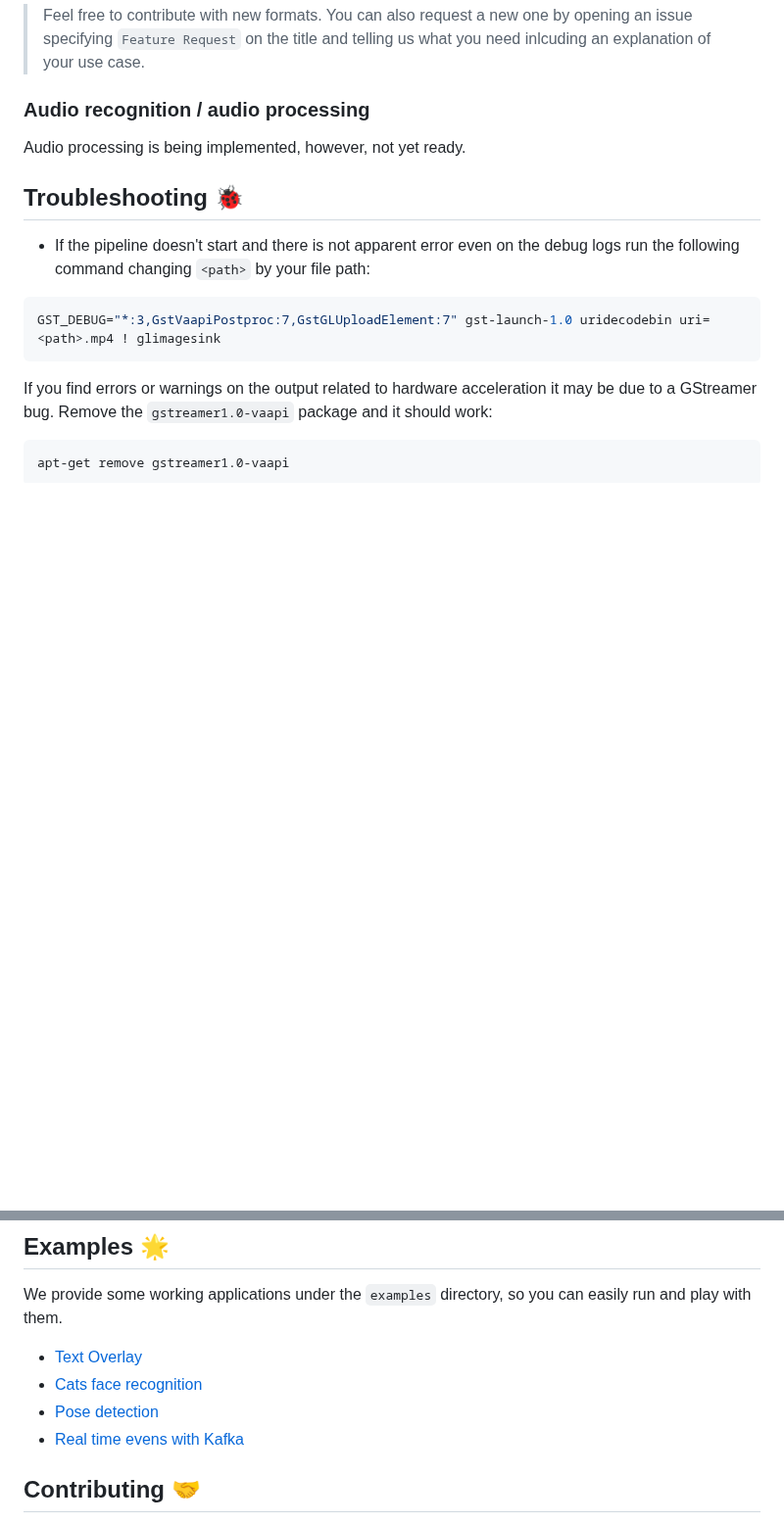
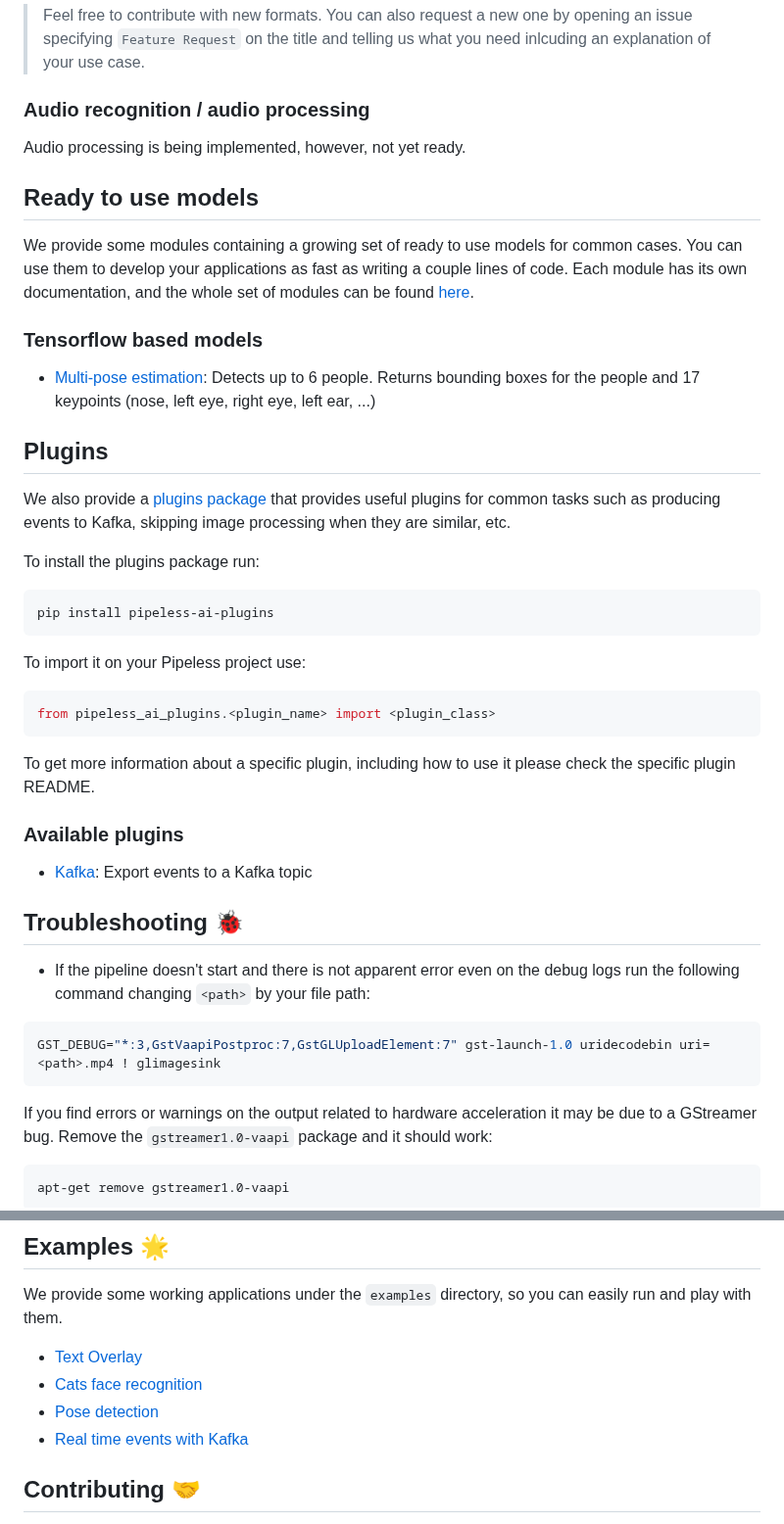
Before and after one commit to pipeless-ai/pipeless, a Markdown page: README.md, 2 parts joined by grey strips. Shown at 98% size. Drawn GitHub-style; blank space fills up the shorter version.

Commit message:
Add plugins section to main README
Signed-off-by: Miguel A. Cabrera Minagorri <devgorri@gmail.com>

````diff
--- a/README.md
+++ b/README.md
@@ -217,6 +209,36 @@ The following table describes the supported output protocols and formats. New ou
 
 Audio processing is being implemented, however, not yet ready.
 
+## Ready to use models
+
+We provide some modules containing a growing set of ready to use models for common cases. You can use them to develop your applications as fast as writing a couple lines of code. Each module has its own documentation, and the whole set of modules can be found [here](/models/README.md).
+
+### Tensorflow based models
+
+* [Multi-pose estimation](/models/tensorflow/src/pipeless_ai_tf_models/multi_pose_estimation/): Detects up to 6 people. Returns bounding boxes for the people and 17 keypoints (nose, left eye, right eye, left ear, ...)
+
+## Plugins
+
+We also provide a [plugins package](plugins) that provides useful plugins for common tasks such as producing events to Kafka, skipping image processing when they are similar, etc.
+
+To install the plugins package run:
+
+```console
+pip install pipeless-ai-plugins
+```
+
+To import it on your Pipeless project use:
+
+```python
+from pipeless_ai_plugins.<plugin_name> import <plugin_class>
+```
+
+To get more information about a specific plugin, including how to use it please check the specific plugin README.
+
+### Available plugins
+
+- [Kafka](/plugins/src/pipeless_ai_plugins/kafka/): Export events to a Kafka topic
+
 ## Troubleshooting 🐞
 
 * If the pipeline doesn't start and there is not apparent error even on the debug logs run the following command changing `<path>` by your file path:
@@ -238,7 +260,7 @@ We provide some working applications under the `examples` directory, so you can
 - [Text Overlay](examples/text-overlay)
 - [Cats face recognition](examples/cats)
 - [Pose detection](examples/pose)
-- [Real time evens with Kafka](examples/kafka)
+- [Real time events with Kafka](examples/kafka)
 
 ## Contributing 🤝
 
````
Also changed, not shown: other parts of README.md (+0 -8 lines).
